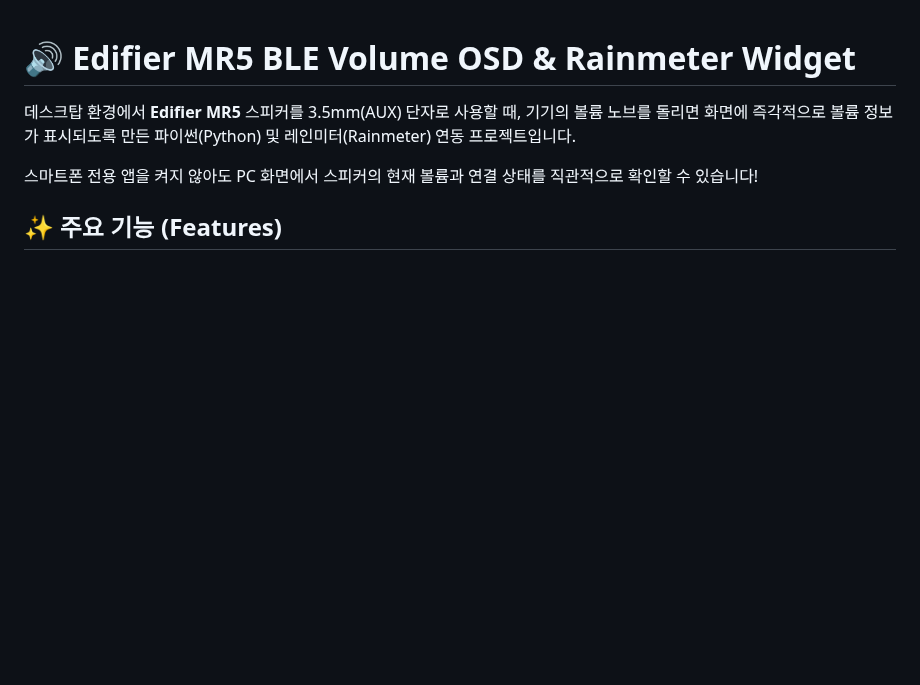
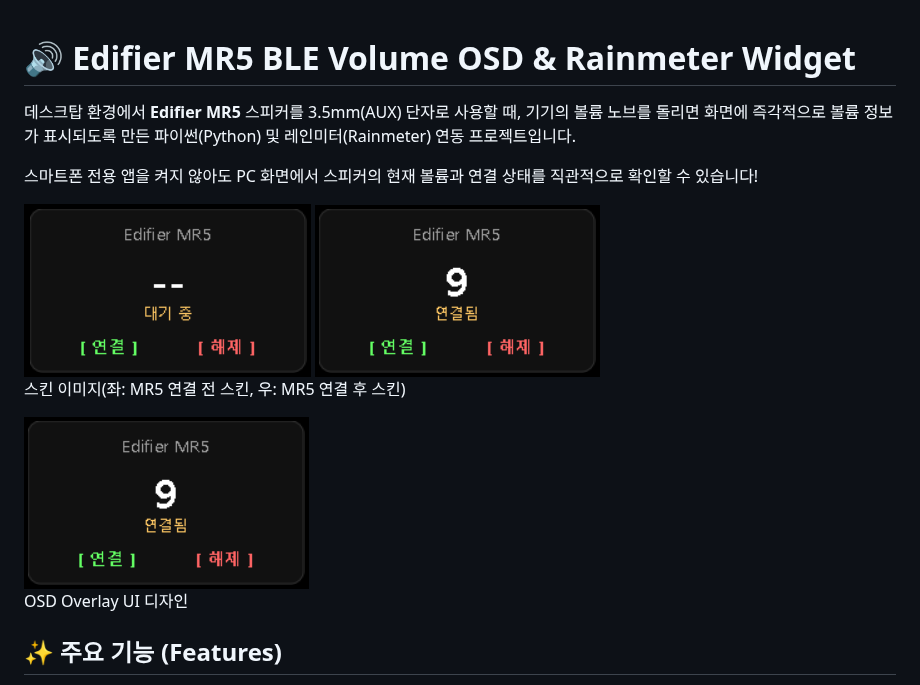
Before and after one commit to fms2014-github/edifier-MR5-volume-indicator, a Markdown page: README.md, the part around the change. GitHub-like rendering; pictures changed too: readme_assets/Skin_image1.png (added), readme_assets/Skin_image2.png (added); blank space fills up the shorter version.

Commit message:
README.md에 이미지 추가

```diff
--- a/README.md
+++ b/README.md
@@ -4,6 +4,12 @@
 
 스마트폰 전용 앱을 켜지 않아도 PC 화면에서 스피커의 현재 볼륨과 연결 상태를 직관적으로 확인할 수 있습니다!
 
+![MR5 연결 전 스킨](./readme_assets/Skin_image1.png)
+![MR5 연결 후 스킨](./readme_assets/Skin_image2.png)<br/>
+스킨 이미지(좌: MR5 연결 전 스킨, 우: MR5 연결 후 스킨)
+
+![OSD_Overlay](./readme_assets/Skin_image2.png)<br/>
+OSD Overlay UI 디자인
 ## ✨ 주요 기능 (Features)
 * **실시간 OSD 오버레이:** 볼륨 조절 시 윈도우 중앙 하단에 부드럽고 투명한 커스텀 OSD 창이 즉각적으로 나타났다 사라집니다.
 * **레인미터(Rainmeter) 연동:** 바탕화면의 레인미터 스킨에 현재 볼륨과 블루투스 연결 상태, 에러 메시지 등이 실시간으로 동기화됩니다.
```
Also changed, not shown: readme_assets/OSD_image.png (added).
